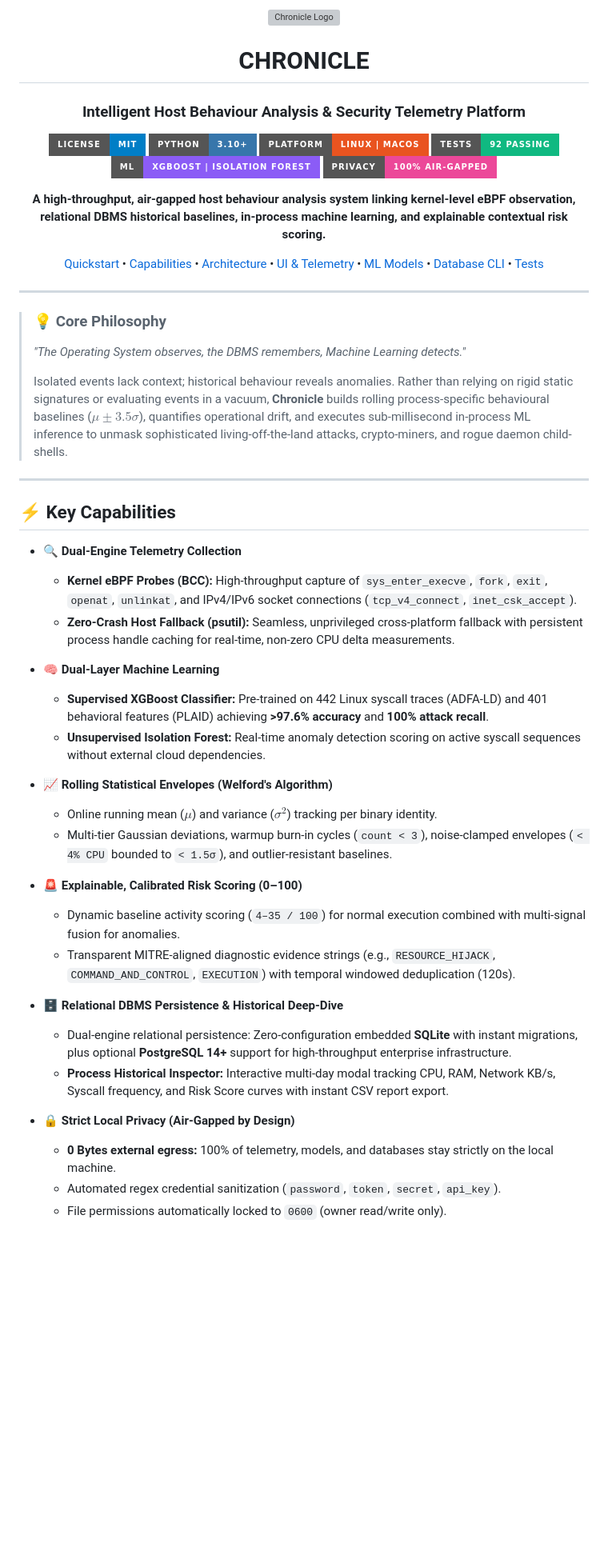
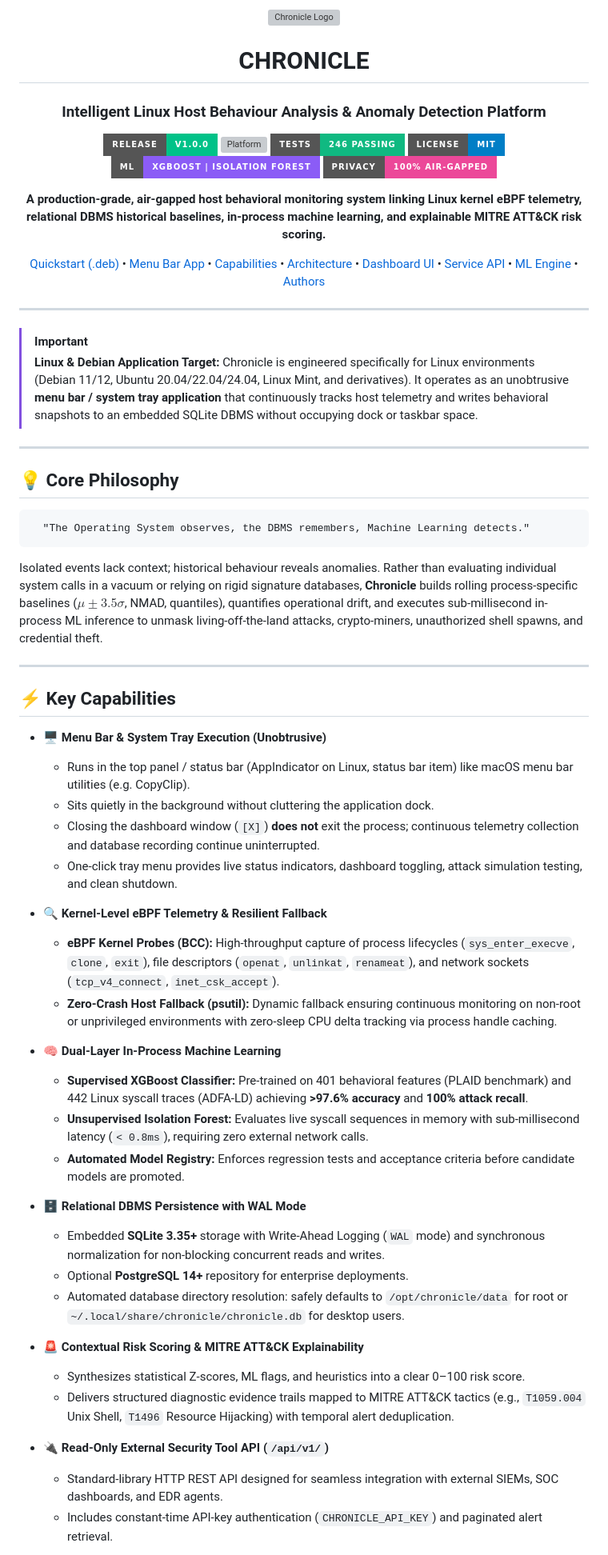
Before and after one commit to Team-ADAPT/Chronicle, a Markdown page: README.md, the part around one of its changes. Shown at 80% size. Rendered like a GitHub page; badges without logos; blank space fills up the shorter version; grey boxes are pictures that could not be loaded.

````diff
--- a/README.md
+++ b/README.md
@@ -4,9 +4,9 @@
 
   # CHRONICLE
-  ### Intelligent Host Behaviour Analysis & Security Telemetry Platform
+  ### Intelligent Linux Host Behaviour Analysis & Anomaly Detection Platform
 
+  [![Release](https://img.shields.io/badge/Release-v1.0.0-00c288?style=for-the-badge&logo=github)](https://github.com/Team-ADAPT/Chronicle/releases)
+  [![Platform](https://img.shields.io/badge/Platform-Linux%20(Debian%20%2F%20Ubuntu%20%2F%20Mint)-E95420?style=for-the-badge&logo=linux&logoColor=white)](Project.md)
+  [![Test Suite](https://img.shields.io/badge/Tests-246%20Passing-10B981?style=for-the-badge&logo=pytest&logoColor=white)](tests/)
   [![License: MIT](https://img.shields.io/badge/License-MIT-blue.svg?style=for-the-badge)](LICENSE)
-  [![Python 3.10+](https://img.shields.io/badge/Python-3.10+-3776AB?style=for-the-badge&logo=python&logoColor=white)](pyproject.toml)
-  [![Platform](https://img.shields.io/badge/Platform-Linux%20%7C%20macOS-E95420?style=for-the-badge&logo=linux&logoColor=white)](ebpf/)
-  [![Test Suite](https://img.shields.io/badge/Tests-92%20Passing-10B981?style=for-the-badge&logo=pytest&logoColor=white)](tests/)
   [![ML Engine](https://img.shields.io/badge/ML-XGBoost%20%7C%20Isolation%20Forest-8B5CF6?style=for-the-badge&logo=scikit-learn&logoColor=white)](ML/)
@@ -14,53 +14,65 @@
 
   <p align="center">
-    <strong>A high-throughput, air-gapped host behaviour analysis system linking kernel-level eBPF observation, relational DBMS historical baselines, in-process machine learning, and explainable contextual risk scoring.</strong>
+    <strong>A production-grade, air-gapped host behavioral monitoring system linking Linux kernel eBPF telemetry, relational DBMS historical baselines, in-process machine learning, and explainable MITRE ATT&CK risk scoring.</strong>
   </p>
 
   <p align="center">
-    <a href="#-quickstart">Quickstart</a> •
+    <a href="#-quickstart--debian-installation">Quickstart (.deb)</a> •
+    <a href="#-menu-bar--tray-app-experience">Menu Bar App</a> •
     <a href="#-key-capabilities">Capabilities</a> •
     <a href="#-system-architecture">Architecture</a> •
-    <a href="#-interactive-dashboard--process-inspection">UI & Telemetry</a> •
-    <a href="#-threat-detection--ml-benchmarks">ML Models</a> •
-    <a href="#-database-cli">Database CLI</a> •
-    <a href="#-testing--verification">Tests</a>
+    <a href="#-interactive-dashboard">Dashboard UI</a> •
+    <a href="#-external-security-tool-api-v1">Service API</a> •
+    <a href="#-machine-learning-engine">ML Engine</a> •
+    <a href="#-authors--engineering-team">Authors</a>
   </p>
 
 </div>
 
 ---
 
-> ### 💡 Core Philosophy
-> *"The Operating System observes, the DBMS remembers, Machine Learning detects."*
->
-> Isolated events lack context; historical behaviour reveals anomalies. Rather than relying on rigid static signatures or evaluating events in a vacuum, **Chronicle** builds rolling process-specific behavioural baselines ($\mu \pm 3.5\sigma$), quantifies operational drift, and executes sub-millisecond in-process ML inference to unmask sophisticated living-off-the-land attacks, crypto-miners, and rogue daemon child-shells.
+> [!IMPORTANT]
+> **Linux & Debian Application Target:** Chronicle is engineered specifically for Linux environments (Debian 11/12, Ubuntu 20.04/22.04/24.04, Linux Mint, and derivatives). It operates as an unobtrusive **menu bar / system tray application** that continuously tracks host telemetry and writes behavioral snapshots to an embedded SQLite DBMS without occupying dock or taskbar space.
+
+---
+
+## 💡 Core Philosophy
+
+```
+  "The Operating System observes, the DBMS remembers, Machine Learning detects."
+```
+
+Isolated events lack context; historical behaviour reveals anomalies. Rather than evaluating individual system calls in a vacuum or relying on rigid signature databases, **Chronicle** builds rolling process-specific baselines ($\mu \pm 3.5\sigma$, NMAD, quantiles), quantifies operational drift, and executes sub-millisecond in-process ML inference to unmask living-off-the-land attacks, crypto-miners, unauthorized shell spawns, and credential theft.
 
 ---
 
 ## ⚡ Key Capabilities
 
-- **🔍 Dual-Engine Telemetry Collection**
-  - **Kernel eBPF Probes (BCC):** High-throughput capture of `sys_enter_execve`, `fork`, `exit`, `openat`, `unlinkat`, and IPv4/IPv6 socket connections (`tcp_v4_connect`, `inet_csk_accept`).
-  - **Zero-Crash Host Fallback (psutil):** Seamless, unprivileged cross-platform fallback with persistent process handle caching for real-time, non-zero CPU delta measurements.
+- **🖥️ Menu Bar & System Tray Execution (Unobtrusive)**
+  - Runs in the top panel / status bar (AppIndicator on Linux, status bar item) like macOS menu bar utilities (e.g. CopyClip).
+  - Sits quietly in the background without cluttering the application dock.
+  - Closing the dashboard window (`[X]`) **does not** exit the process; continuous telemetry collection and database recording continue uninterrupted.
+  - One-click tray menu provides live status indicators, dashboard toggling, attack simulation testing, and clean shutdown.
 
-- **🧠 Dual-Layer Machine Learning**
-  - **Supervised XGBoost Classifier:** Pre-trained on 442 Linux syscall traces (ADFA-LD) and 401 behavioral features (PLAID) achieving **>97.6% accuracy** and **100% attack recall**.
-  - **Unsupervised Isolation Forest:** Real-time anomaly detection scoring on active syscall sequences without external cloud dependencies.
+- **🔍 Kernel-Level eBPF Telemetry & Resilient Fallback**
+  - **eBPF Kernel Probes (BCC):** High-throughput capture of process lifecycles (`sys_enter_execve`, `clone`, `exit`), file descriptors (`openat`, `unlinkat`, `renameat`), and network sockets (`tcp_v4_connect`, `inet_csk_accept`).
+  - **Zero-Crash Host Fallback (psutil):** Dynamic fallback ensuring continuous monitoring on non-root or unprivileged environments with zero-sleep CPU delta tracking via process handle caching.
 
-- **📈 Rolling Statistical Envelopes (Welford's Algorithm)**
-  - Online running mean ($\mu$) and variance ($\sigma^2$) tracking per binary identity.
-  - Multi-tier Gaussian deviations, warmup burn-in cycles (`count < 3`), noise-clamped envelopes (`< 4% CPU` bounded to `< 1.5σ`), and outlier-resistant baselines.
+- **🧠 Dual-Layer In-Process Machine Learning**
+  - **Supervised XGBoost Classifier:** Pre-trained on 401 behavioral features (PLAID benchmark) and 442 Linux syscall traces (ADFA-LD) achieving **>97.6% accuracy** and **100% attack recall**.
+  - **Unsupervised Isolation Forest:** Evaluates live syscall sequences in memory with sub-millisecond latency (`< 0.8ms`), requiring zero external network calls.
+  - **Automated Model Registry:** Enforces regression tests and acceptance criteria before candidate models are promoted.
 
-- **🚨 Explainable, Calibrated Risk Scoring (0–100)**
-  - Dynamic baseline activity scoring (`4–35 / 100`) for normal execution combined with multi-signal fusion for anomalies.
-  - Transparent MITRE-aligned diagnostic evidence strings (e.g., `RESOURCE_HIJACK`, `COMMAND_AND_CONTROL`, `EXECUTION`) with temporal windowed deduplication (120s).
+- **🗄️ Relational DBMS Persistence with WAL Mode**
+  - Embedded **SQLite 3.35+** storage with Write-Ahead Logging (`WAL` mode) and synchronous normalization for non-blocking concurrent reads and writes.
+  - Optional **PostgreSQL 14+** repository for enterprise deployments.
+  - Automated database directory resolution: safely defaults to `/opt/chronicle/data` for root or `~/.local/share/chronicle/chronicle.db` for desktop users.
 
-- **🗄️ Relational DBMS Persistence & Historical Deep-Dive**
-  - Dual-engine relational persistence: Zero-configuration embedded **SQLite** with instant migrations, plus optional **PostgreSQL 14+** support for high-throughput enterprise infrastructure.
-  - **Process Historical Inspector:** Interactive multi-day modal tracking CPU, RAM, Network KB/s, Syscall frequency, and Risk Score curves with instant CSV report export.
+- **🚨 Contextual Risk Scoring & MITRE ATT&CK Explainability**
+  - Synthesizes statistical Z-scores, ML flags, and heuristics into a clear 0–100 risk score.
+  - Delivers structured diagnostic evidence trails mapped to MITRE ATT&CK tactics (e.g., `T1059.004` Unix Shell, `T1496` Resource Hijacking) with temporal alert deduplication.
 
-- **🔒 Strict Local Privacy (Air-Gapped by Design)**
-  - **0 Bytes external egress:** 100% of telemetry, models, and databases stay strictly on the local machine.
-  - Automated regex credential sanitization (`password`, `token`, `secret`, `api_key`).
-  - File permissions automatically locked to `0600` (owner read/write only).
+- **🔌 Read-Only External Security Tool API (`/api/v1/`)**
+  - Standard-library HTTP REST API designed for seamless integration with external SIEMs, SOC dashboards, and EDR agents.
+  - Includes constant-time API-key authentication (`CHRONICLE_API_KEY`) and paginated alert retrieval.
 
````
Also changed, not shown: other parts of README.md (+198 -199 lines).
